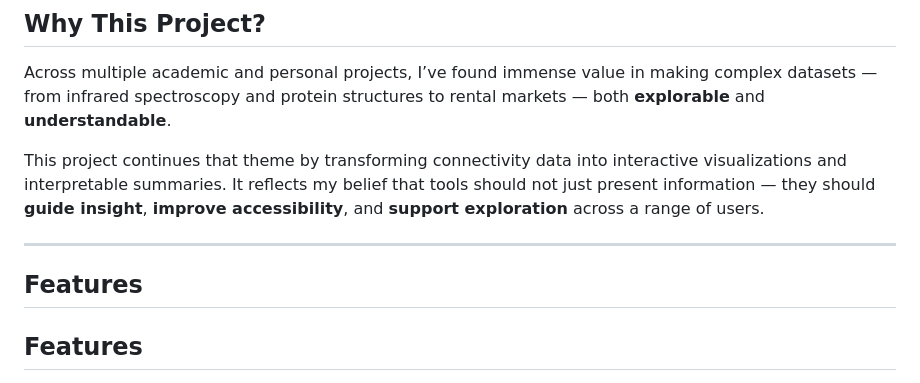
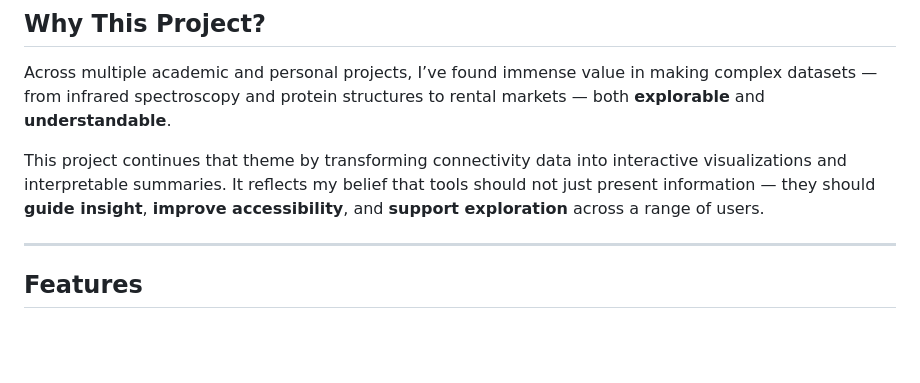
Before and after one commit to NahomAzmach/Neuronal-Connectivity-Explorer, a Markdown page: README.md, the part around one of its changes. Rendered like a GitHub page; blank space fills up the shorter version.

```diff
--- a/README.md
+++ b/README.md
@@ -17,8 +20,6 @@ Across multiple academic and personal projects, I’ve found immense value in ma
 This project continues that theme by transforming connectivity data into interactive visualizations and interpretable summaries. It reflects my belief that tools should not just present information — they should **guide insight**, **improve accessibility**, and **support exploration** across a range of users.
 
 ---
-
-## Features
 
 ## Features
 
```
Also changed, not shown: other parts of README.md (+3 -0 lines).
